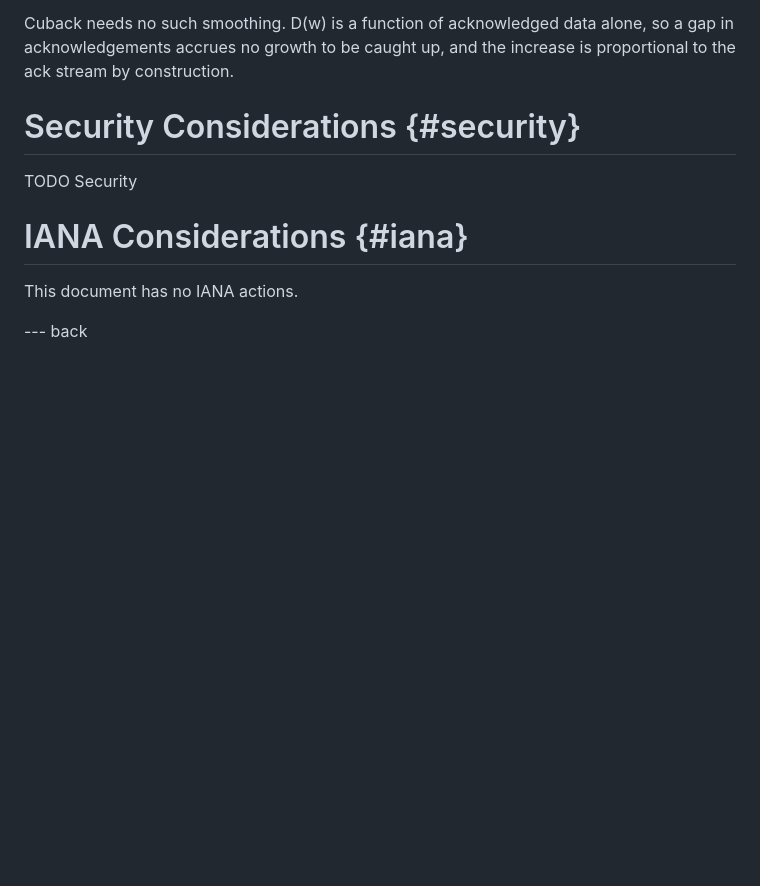
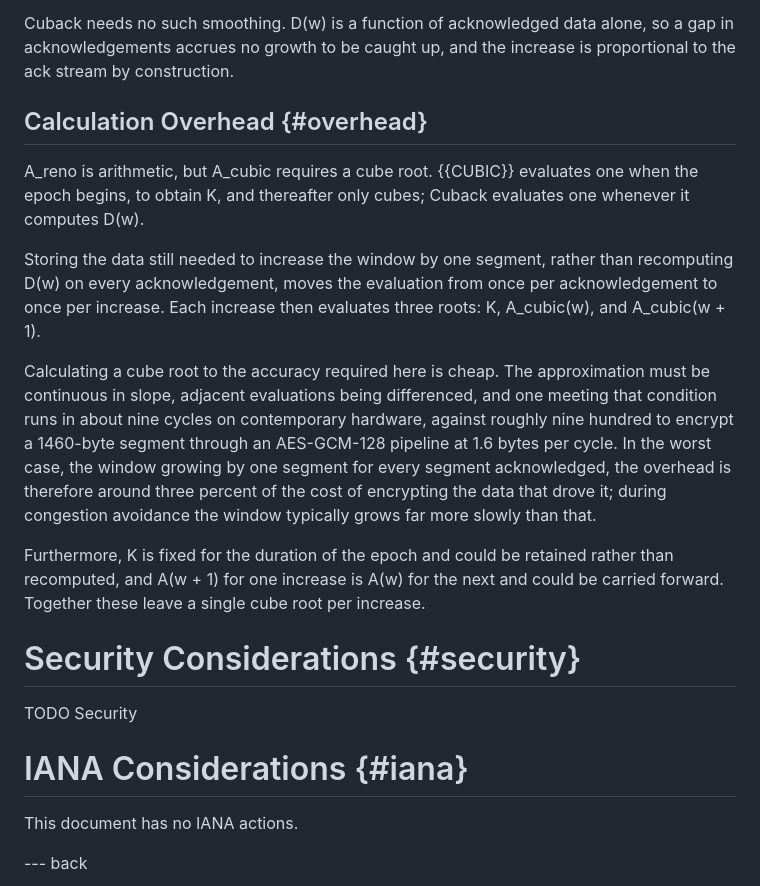
Before and after one commit to kazuho/draft-kazuho-ccwg-cuback, a Markdown page: draft-kazuho-ccwg-cuback.md, the part around the change. Rendered like a GitHub page; blank space fills up the shorter version.

Commit message:
calc overhead

```diff
--- a/draft-kazuho-ccwg-cuback.md
+++ b/draft-kazuho-ccwg-cuback.md
@@ -299,6 +299,30 @@ Cuback needs no such smoothing. D(w) is a function of acknowledged data alone, s
 a gap in acknowledgements accrues no growth to be caught up, and the increase is
 proportional to the ack stream by construction.
 
+## Calculation Overhead {#overhead}
+
+A_reno is arithmetic, but A_cubic requires a cube root. {{CUBIC}} evaluates one
+when the epoch begins, to obtain K, and thereafter only cubes; Cuback evaluates
+one whenever it computes D(w).
+
+Storing the data still needed to increase the window by one segment, rather than
+recomputing D(w) on every acknowledgement, moves the evaluation from once per
+acknowledgement to once per increase. Each increase then evaluates three roots:
+K, A_cubic(w), and A_cubic(w + 1).
+
+Calculating a cube root to the accuracy required here is cheap. The
+approximation must be continuous in slope, adjacent evaluations being
+differenced, and one meeting that condition runs in about nine cycles on
+contemporary hardware, against roughly nine hundred to encrypt a 1460-byte
+segment through an AES-GCM-128 pipeline at 1.6 bytes per cycle. In the worst case, the window growing by one segment for every segment
+acknowledged, the overhead is therefore around three percent of the cost of
+encrypting the data that drove it; during congestion avoidance the window
+typically grows far more slowly than that.
+
+Furthermore, K is fixed for the duration of the epoch and could be retained
+rather than recomputed, and A(w + 1) for one increase is A(w) for the next and
+could be carried forward. Together these leave a single cube root per increase.
+
 # Security Considerations {#security}
 
 TODO Security
```
